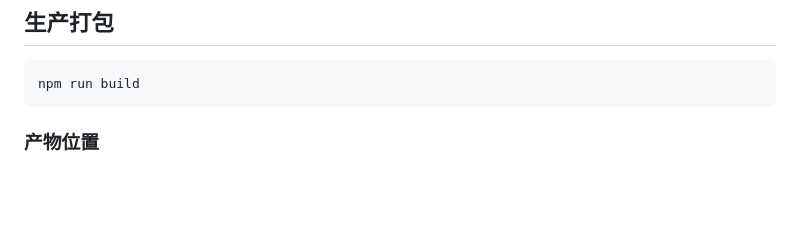
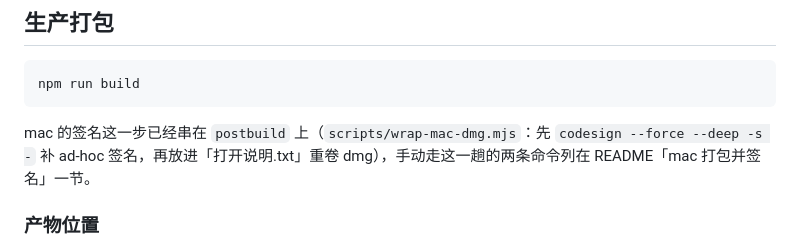
Before and after one commit to HackerSnail/NoteLume, a Markdown page: docs/FEATURES.md, the part around the change. Drawn GitHub-style; blank space fills up the shorter version.

````diff
--- a/docs/FEATURES.md
+++ b/docs/FEATURES.md
@@ -237,6 +237,8 @@ npm run test:roundtrip
 npm run build
 ```
 
+mac 的签名这一步已经串在 `postbuild` 上（`scripts/wrap-mac-dmg.mjs`：先 `codesign --force --deep -s -` 补 ad-hoc 签名，再放进「打开说明.txt」重卷 dmg），手动走这一趟的两条命令列在 README「mac 打包并签名」一节。
+
 ### 产物位置
 
 macOS（分两个型号：Apple Silicon 的 `_aarch64` 卷与 Intel 的 `_x64` 卷。本机 `npm run build` 只出当前芯片那一份，另一份由 CI 在对应架构的 runner 上打）：
````
Also changed, not shown: README.md (+22 -0 lines).
